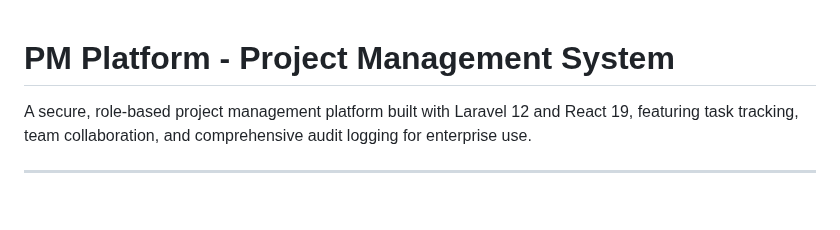
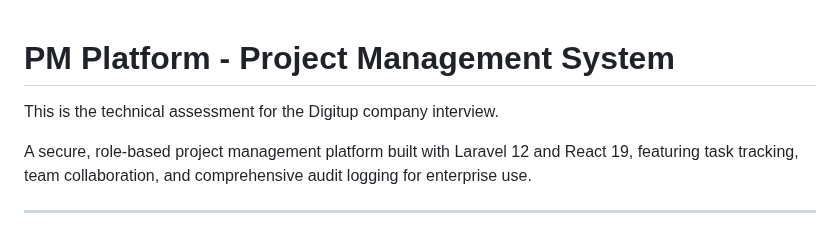
Before and after one commit to MohamedMouloudj/PM-Platform-DigitUp-Company-Test, a Markdown page: README.md, the part around the change. GitHub-like rendering; blank space fills up the shorter version.

Commit message:
Update README with technical assessment details
Added technical assessment details for PM Platform, including feature requirements, database ERD, and security implementation.

```diff
--- a/README.md
+++ b/README.md
@@ -1,4 +1,6 @@
 # PM Platform - Project Management System
+
+This is the technical assessment for the Digitup company interview.
 
 A secure, role-based project management platform built with Laravel 12 and React 19, featuring task tracking, team collaboration, and comprehensive audit logging for enterprise use.
 
```
